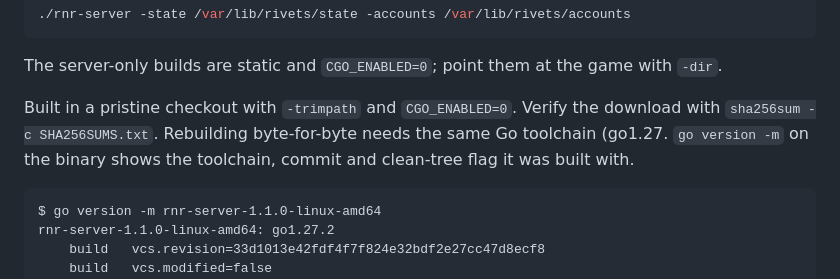
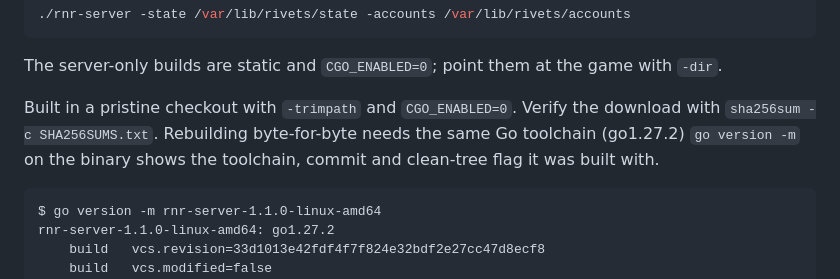
Before and after one commit to rom/rivets_n_ruin, a Markdown page: tools/RELEASE-NOTES-1.1.0.md, the part around the change. Drawn GitHub-style.

Commit message:
another go

````diff
--- a/tools/RELEASE-NOTES-1.1.0.md
+++ b/tools/RELEASE-NOTES-1.1.0.md
@@ -70,7 +70,7 @@ Then open http://127.0.0.1:8000/. For anything real, put the state and the accou
 
 The server-only builds are static and `CGO_ENABLED=0`; point them at the game with `-dir`.
 
-Built in a pristine checkout with `-trimpath` and `CGO_ENABLED=0`. Verify the download with `sha256sum -c SHA256SUMS.txt`. Rebuilding byte-for-byte needs the same Go toolchain (go1.27. `go version -m` on the binary shows the toolchain, commit and clean-tree flag it was built with.
+Built in a pristine checkout with `-trimpath` and `CGO_ENABLED=0`. Verify the download with `sha256sum -c SHA256SUMS.txt`. Rebuilding byte-for-byte needs the same Go toolchain (go1.27.2) `go version -m` on the binary shows the toolchain, commit and clean-tree flag it was built with.
 
 ```
 $ go version -m rnr-server-1.1.0-linux-amd64
````
